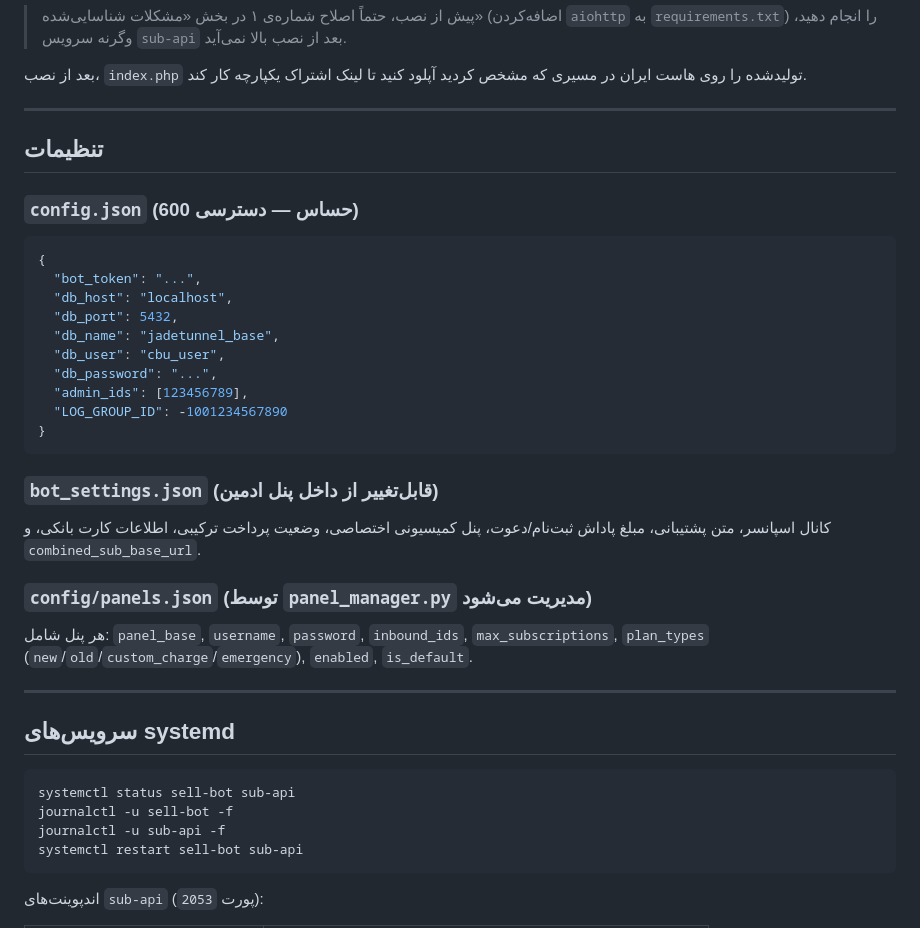
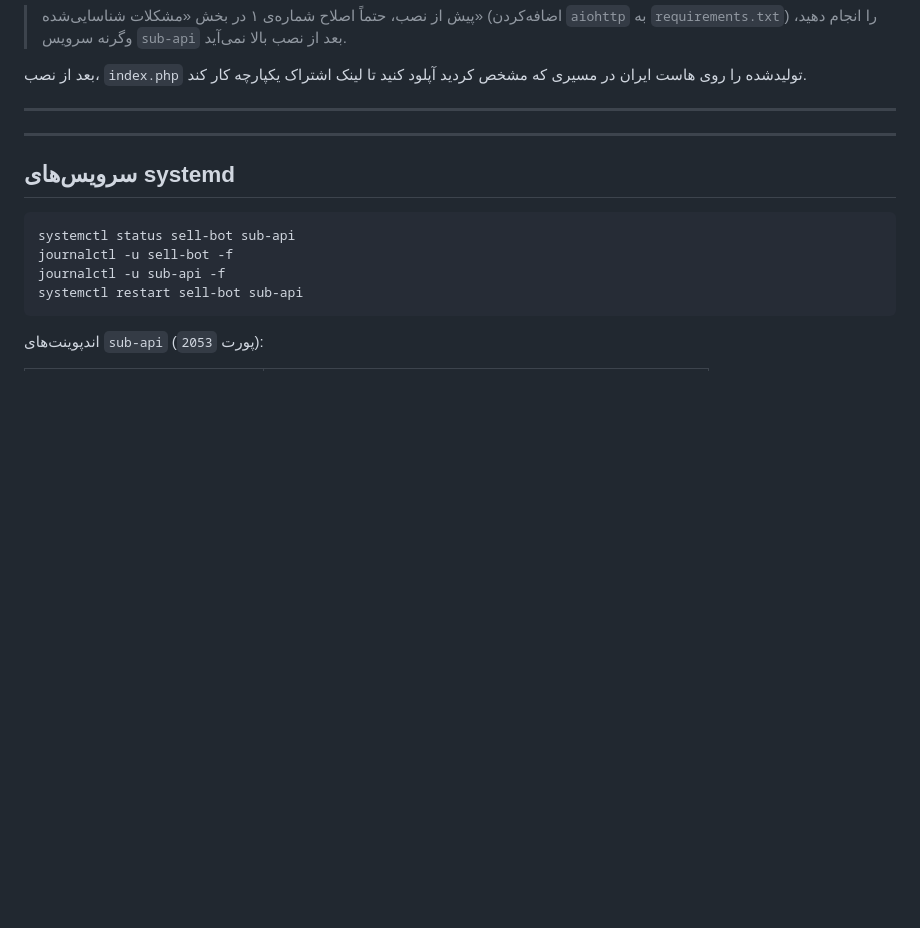
Before and after one commit to Mahersaber2024/JadeTunnel-sales, a Markdown page: README.MD, the part around one of its changes. GitHub-like rendering; blank space fills up the shorter version.

````diff
--- a/README.MD
+++ b/README.MD
@@ -126,28 +100,6 @@ bash <(curl -fsSL https://raw.githubusercontent.com/Mahersaber2024/JadeTunnel-sa
 بعد از نصب، `index.php` تولیدشده را روی هاست ایران در مسیری که مشخص کردید آپلود کنید تا لینک اشتراک یکپارچه کار کند.
 
 ---
-
-## تنظیمات
-
-### `config.json` (حساس — دسترسی 600)
-```json
-{
-  "bot_token": "...",
-  "db_host": "localhost",
-  "db_port": 5432,
-  "db_name": "jadetunnel_base",
-  "db_user": "cbu_user",
-  "db_password": "...",
-  "admin_ids": [123456789],
-  "LOG_GROUP_ID": -1001234567890
-}
-```
-
-### `bot_settings.json` (قابل‌تغییر از داخل پنل ادمین)
-کانال اسپانسر، متن پشتیبانی، مبلغ پاداش ثبت‌نام/دعوت، پنل کمیسیونی اختصاصی، وضعیت پرداخت ترکیبی، اطلاعات کارت بانکی، و `combined_sub_base_url`.
-
-### `config/panels.json` (توسط `panel_manager.py` مدیریت می‌شود)
-هر پنل شامل: `panel_base`, `username`, `password`, `inbound_ids`, `max_subscriptions`, `plan_types` (`new`/`old`/`custom_charge`/`emergency`), `enabled`, `is_default`.
 
 ---
 
````
Also changed, not shown: other parts of README.MD (+0 -26 lines).
